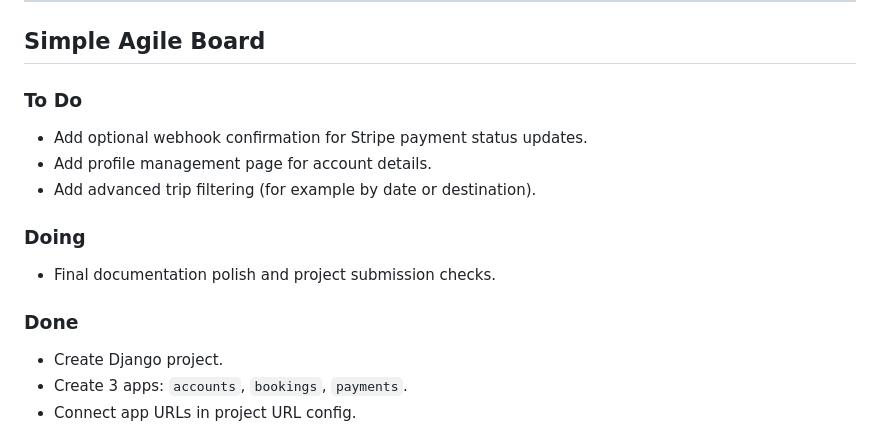
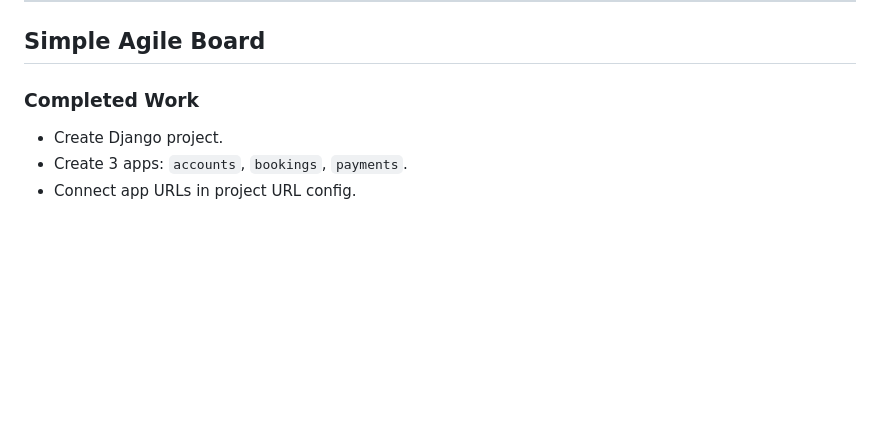
Before and after one commit to Bosfit/train-seat-booking, a Markdown page: README.md, the part around the change. Drawn GitHub-style; blank space fills up the shorter version.

Commit message:
finalize agile board section for submission
Made-with: Cursor

```diff
--- a/README.md
+++ b/README.md
@@ -82,17 +82,7 @@ Train Seat Booking is a simple web application built with Python, Django, HTML,
 
 ## Simple Agile Board
 
-### To Do
-
-- Add optional webhook confirmation for Stripe payment status updates.
-- Add profile management page for account details.
-- Add advanced trip filtering (for example by date or destination).
-
-### Doing
-
-- Final documentation polish and project submission checks.
-
-### Done
+### Completed Work
 
 - Create Django project.
 - Create 3 apps: `accounts`, `bookings`, `payments`.
```
